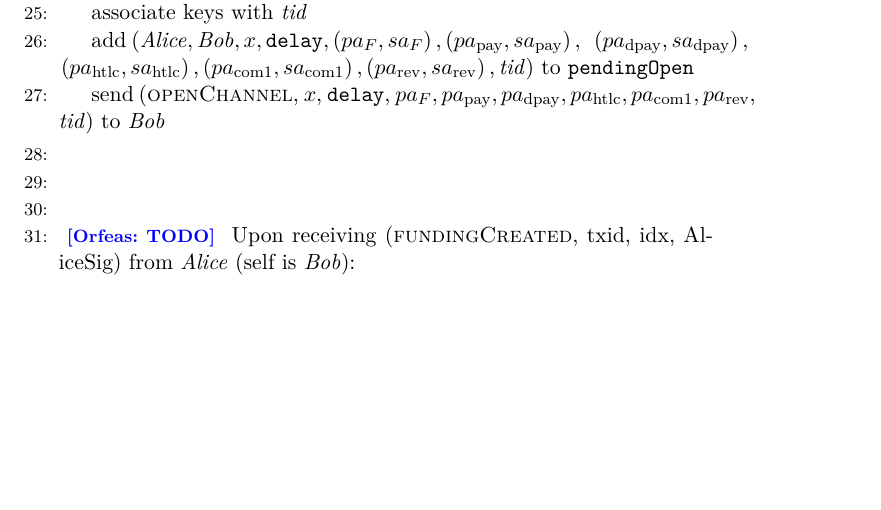
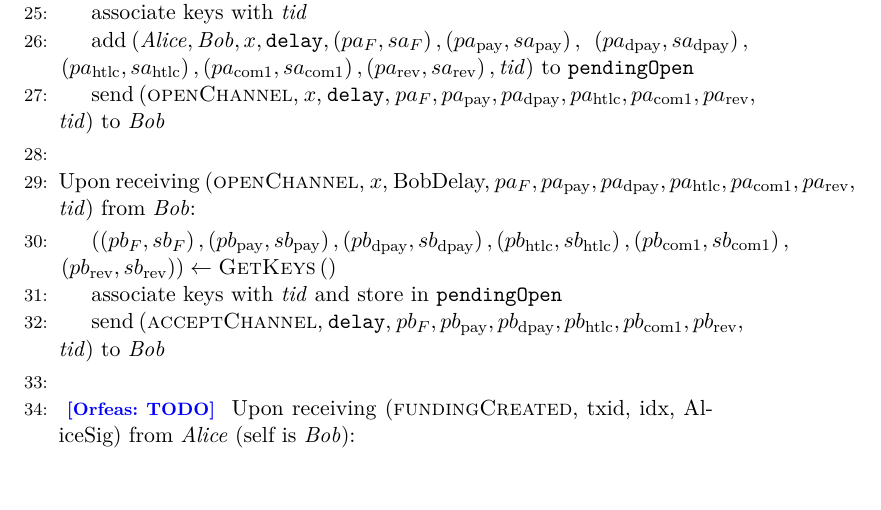
Before and after one commit to OrfeasLitos/PaymentChannels, a LaTeX paper (src/paymentChannels.tex, which reads src/lightningprot.tex): part of page 18 of 27, cut so that both start at the same text, the shorter picture padded with empty space. Compiled offline with pdfLaTeX.

Commit message:
Complete openChannel from Bob

```diff
--- a/src/lightningprot.tex
+++ b/src/lightningprot.tex
@@ -70,6 +70,20 @@
     \EndIndent
     \State
 
+    \State Upon receiving (\textsc{openChannel}, $x$, BobDelay, $pa_F,
+    pa_{\mathrm{pay}}, pa_{\mathrm{dpay}}, pa_{\mathrm{htlc}},
+    pa_{\mathrm{com}1}, pa_{\mathrm{rev}}$, \textit{tid}) from \bob:
+    \Indent
+      \State $\left(\left(pb_F, sb_F\right), \left(pb_{\mathrm{pay}},
+      sb_{\mathrm{pay}}\right), \left(pb_{\mathrm{dpay}},
+      sb_{\mathrm{dpay}}\right), \left(pb_{\mathrm{htlc}},
+      sb_{\mathrm{htlc}}\right), \left(pb_{\mathrm{com}1},
+      sb_{\mathrm{com}1}\right),\right.$ $\left.\left(pb_{\mathrm{rev}},
+      sb_{\mathrm{rev}}\right)\right) \gets \textsc{GetKeys}\left(\right)$
+      \State associate keys with \textit{tid} and store in \texttt{pendingOpen}
+      \State send (\textsc{acceptChannel}, \texttt{delay}, $pb_F,
+      pb_{\mathrm{pay}}, pb_{\mathrm{dpay}}, pb_{\mathrm{htlc}},
+      pb_{\mathrm{com}1}, pb_{\mathrm{rev}}$, \textit{tid}) to \bob
     \EndIndent
     \State
 
```
